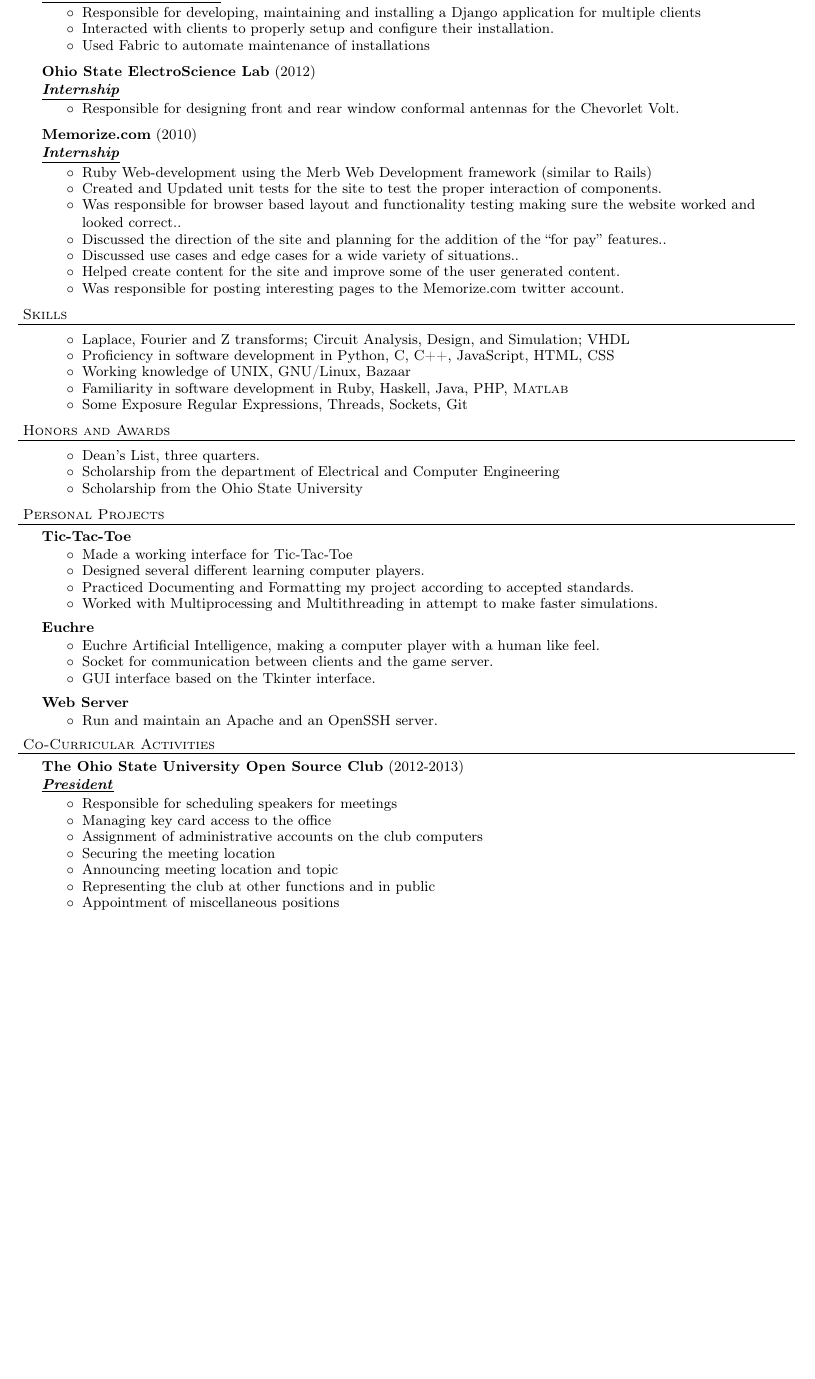
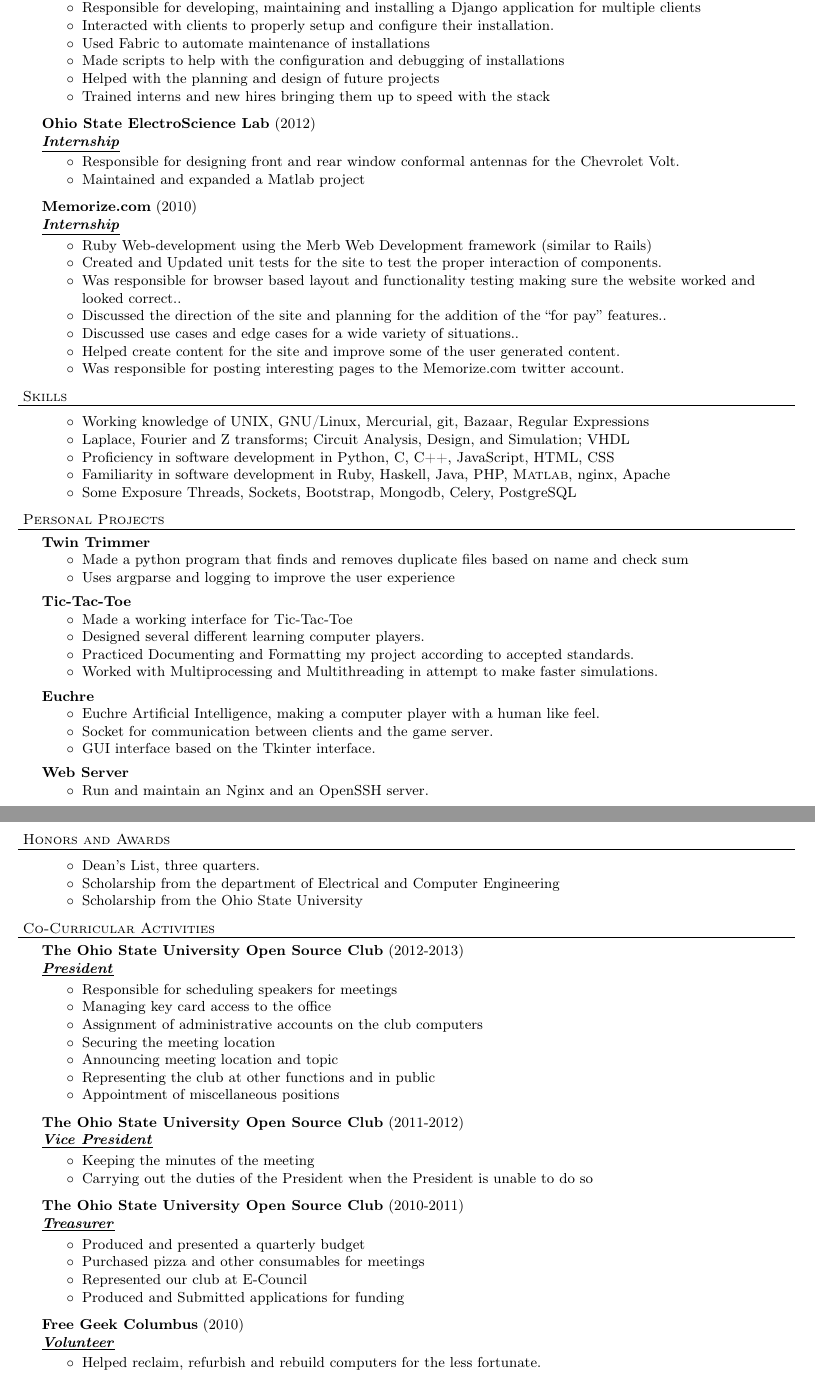
Before and after one commit to paul-schwendenman/resume, a LaTeX CV (resume.tex): part of the page before the commit and two parts of pages 1 and 2 of 2 after it, the two joined at a grey line, cut so that both start at the same text, the shorter picture padded with empty space. Compiled offline with pdfLaTeX.

Commit message:
Updated resume

```diff
--- a/resume.tex
+++ b/resume.tex
@@ -75,11 +75,17 @@
 	\item Responsible for developing, maintaining and installing a Django application for multiple clients
 	\item Interacted with clients to properly setup and configure their installation.
 	\item Used Fabric to automate maintenance of installations
+	\item Made scripts to help with the configuration and debugging of
+	installations
+	\item Helped with the planning and design of future projects
+	\item Trained interns and new hires bringing them up to speed with
+	the stack
 	\end{achievements}
 
 \employer{Ohio State ElectroScience Lab}{2012}{Internship}
 	\begin{achievements}
-	\item Responsible for designing front and rear window conformal antennas for the Chevorlet Volt.
+	\item Responsible for designing front and rear window conformal antennas for the Chevrolet Volt.
+	\item Maintained and expanded a Matlab project
 	\end{achievements}
 
 \employer{Memorize.com}{2010}{Internship}
@@ -102,21 +108,20 @@ situations..
 
 \header{Skills}
 \begin{achievements}
+	\item Working knowledge of UNIX, GNU/Linux, Mercurial, git, Bazaar, Regular Expressions
 	\item Laplace, Fourier and Z transforms; Circuit Analysis, Design, and Simulation; VHDL
 	\item Proficiency in software development in Python, C, C++, JavaScript, HTML, CSS
-	\item Working knowledge of UNIX, GNU/Linux, Bazaar
-	\item Familiarity in software development in Ruby, Haskell, Java, PHP, \textsc{Matlab}
-	\item Some Exposure Regular Expressions, Threads, Sockets, Git
+	\item Familiarity in software development in Ruby, Haskell, Java, PHP, \textsc{Matlab}, nginx, Apache
+	\item Some Exposure Threads, Sockets, Bootstrap, Mongodb, Celery, PostgreSQL
 \end{achievements}
 
-\header{Honors and Awards}
-\begin{achievements}
-	\item Dean's List, three quarters.
-	\item Scholarship from the department of Electrical and Computer Engineering
-	\item Scholarship from the Ohio State University
-\end{achievements}
 
 \header{Personal Projects}
+\project{Twin Trimmer}
+	\begin{achievements}
+	\item Made a python program that finds and removes duplicate files based on name and check sum
+	\item Uses argparse and logging to improve the user experience
+	\end{achievements}
 \project{Tic-Tac-Toe}
 	\begin{achievements}
 	\item Made a working interface for Tic-Tac-Toe
@@ -137,8 +142,17 @@ a human like feel.
 
 \project{Web Server}
 	\begin{achievements}
-	\item Run and maintain an Apache and an OpenSSH server.
+	\item Run and maintain an Nginx and an OpenSSH server.
 	\end{achievements}
+
+\newpage
+
+\header{Honors and Awards}
+\begin{achievements}
+	\item Dean's List, three quarters.
+	\item Scholarship from the department of Electrical and Computer Engineering
+	\item Scholarship from the Ohio State University
+\end{achievements}
 
 \header{Co-Curricular Activities}
 \organization{The Ohio State University Open Source Club}{2012-2013}{President}
@@ -152,24 +166,23 @@ a human like feel.
 	\item Appointment of miscellaneous positions
 	\end{achievements}
 
-%\organization{The Ohio State University Open Source Club}{2011-2012}{Vice President}
-%	\begin{achievements}
-%	\item Keeping the minutes of the meeting
-%	\item Carrying out the duties of the President when the President is unable to do
-%so
-%	\end{achievements}
-%
-%\organization{The Ohio State University Open Source Club}{2010-2011}{Treasurer}
-%	\begin{achievements}
-%	\item Produced and presented a quarterly budget
-%	\item Purchased pizza and other consumables for meetings
-%	\item Represented our club at E-Council
-%	\item Produced and Submitted applications for funding
-%	\end{achievements}
-%
-%\organization{Free Geek Columbus}{2010}{Volunteer}
-%	\begin{achievements}
-%	\item Helped reclaim, refurbish and rebuild computers for the less fortunate.
-%	\end{achievements}
+\organization{The Ohio State University Open Source Club}{2011-2012}{Vice President}
+	\begin{achievements}
+	\item Keeping the minutes of the meeting
+	\item Carrying out the duties of the President when the President is unable to do so
+	\end{achievements}
+
+\organization{The Ohio State University Open Source Club}{2010-2011}{Treasurer}
+	\begin{achievements}
+	\item Produced and presented a quarterly budget
+	\item Purchased pizza and other consumables for meetings
+	\item Represented our club at E-Council
+	\item Produced and Submitted applications for funding
+	\end{achievements}
+
+\organization{Free Geek Columbus}{2010}{Volunteer}
+	\begin{achievements}
+	\item Helped reclaim, refurbish and rebuild computers for the less fortunate.
+	\end{achievements}
 
 \end{document}
```
